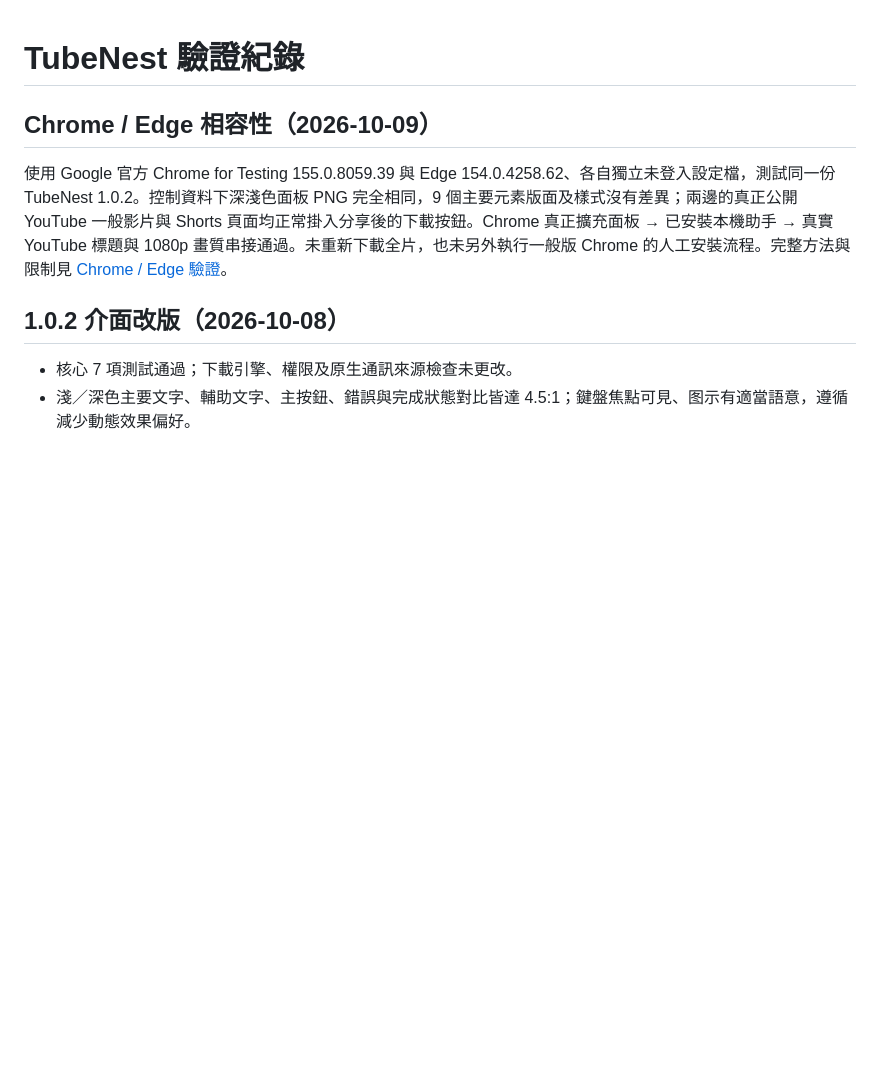
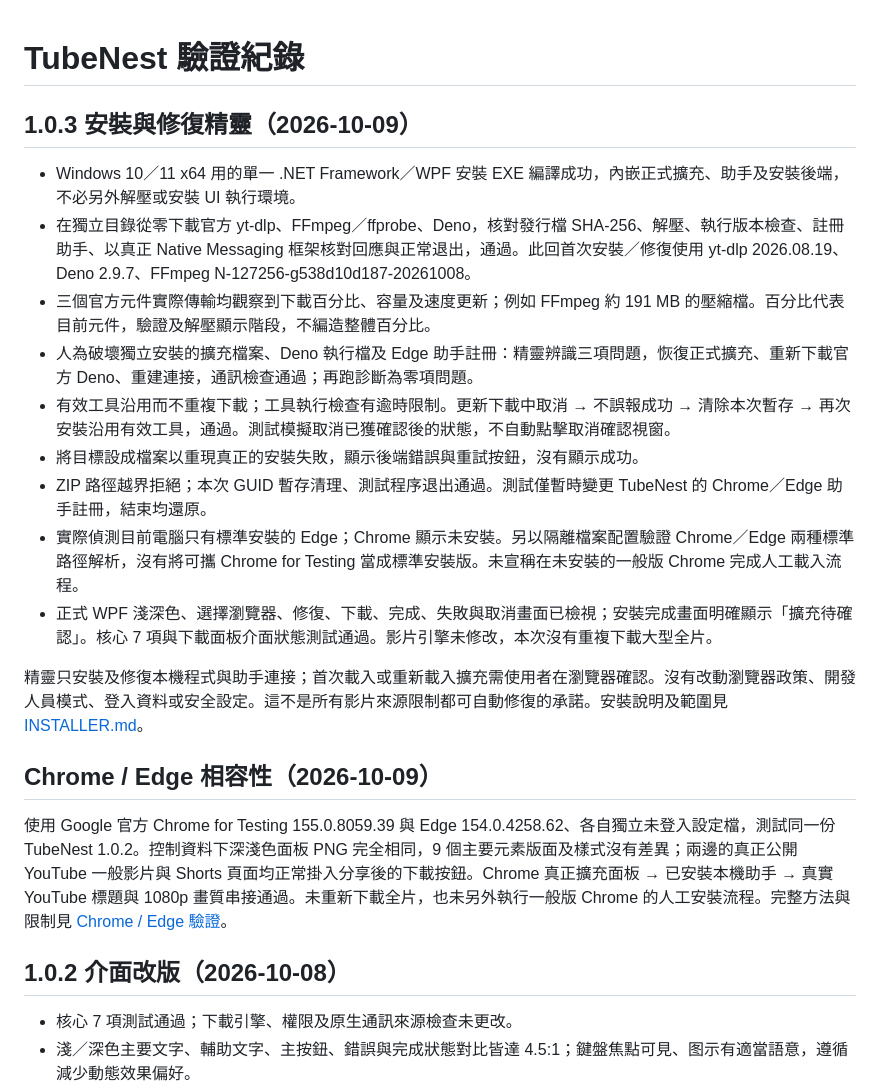
Before and after one commit to OverGreen996/TubeNest, a Markdown page: VALIDATION.md, the part around the change. Rendered like a GitHub page; blank space fills up the shorter version.

```diff
--- a/VALIDATION.md
+++ b/VALIDATION.md
@@ -1,4 +1,18 @@
 # TubeNest 驗證紀錄
+
+## 1.0.3 安裝與修復精靈（2026-10-09）
+
+- Windows 10／11 x64 用的單一 .NET Framework／WPF 安裝 EXE 編譯成功，內嵌正式擴充、助手及安裝後端，不必另外解壓或安裝 UI 執行環境。
+- 在獨立目錄從零下載官方 yt-dlp、FFmpeg／ffprobe、Deno，核對發行檔 SHA-256、解壓、執行版本檢查、註冊助手、以真正 Native Messaging 框架核對回應與正常退出，通過。此回首次安裝／修復使用 yt-dlp 2026.08.19、Deno 2.9.7、FFmpeg N-127256-g538d10d187-20261008。
+- 三個官方元件實際傳輸均觀察到下載百分比、容量及速度更新；例如 FFmpeg 約 191 MB 的壓縮檔。百分比代表目前元件，驗證及解壓顯示階段，不編造整體百分比。
+- 人為破壞獨立安裝的擴充檔案、Deno 執行檔及 Edge 助手註冊：精靈辨識三項問題，恢復正式擴充、重新下載官方 Deno、重建連接，通訊檢查通過；再跑診斷為零項問題。
+- 有效工具沿用而不重複下載；工具執行檢查有逾時限制。更新下載中取消 → 不誤報成功 → 清除本次暫存 → 再次安裝沿用有效工具，通過。測試模擬取消已獲確認後的狀態，不自動點擊取消確認視窗。
+- 將目標設成檔案以重現真正的安裝失敗，顯示後端錯誤與重試按鈕，沒有顯示成功。
+- ZIP 路徑越界拒絕；本次 GUID 暫存清理、測試程序退出通過。測試僅暫時變更 TubeNest 的 Chrome／Edge 助手註冊，結束均還原。
+- 實際偵測目前電腦只有標準安裝的 Edge；Chrome 顯示未安裝。另以隔離檔案配置驗證 Chrome／Edge 兩種標準路徑解析，沒有將可攜 Chrome for Testing 當成標準安裝版。未宣稱在未安裝的一般版 Chrome 完成人工載入流程。
+- 正式 WPF 淺深色、選擇瀏覽器、修復、下載、完成、失敗與取消畫面已檢視；安裝完成畫面明確顯示「擴充待確認」。核心 7 項與下載面板介面狀態測試通過。影片引擎未修改，本次沒有重複下載大型全片。
+
+精靈只安裝及修復本機程式與助手連接；首次載入或重新載入擴充需使用者在瀏覽器確認。沒有改動瀏覽器政策、開發人員模式、登入資料或安全設定。這不是所有影片來源限制都可自動修復的承諾。安裝說明及範圍見 [INSTALLER.md](docs/INSTALLER.md)。
 
 ## Chrome / Edge 相容性（2026-10-09）
 
```
Also changed, not shown: README.md (+20 -6 lines), THIRD-PARTY.md (+1 -1 lines), docs/INSTALLER.md (added, +34 -0 lines), docs/images/setup-download.png (added), docs/images/setup-light.png (added), 14 other files.
